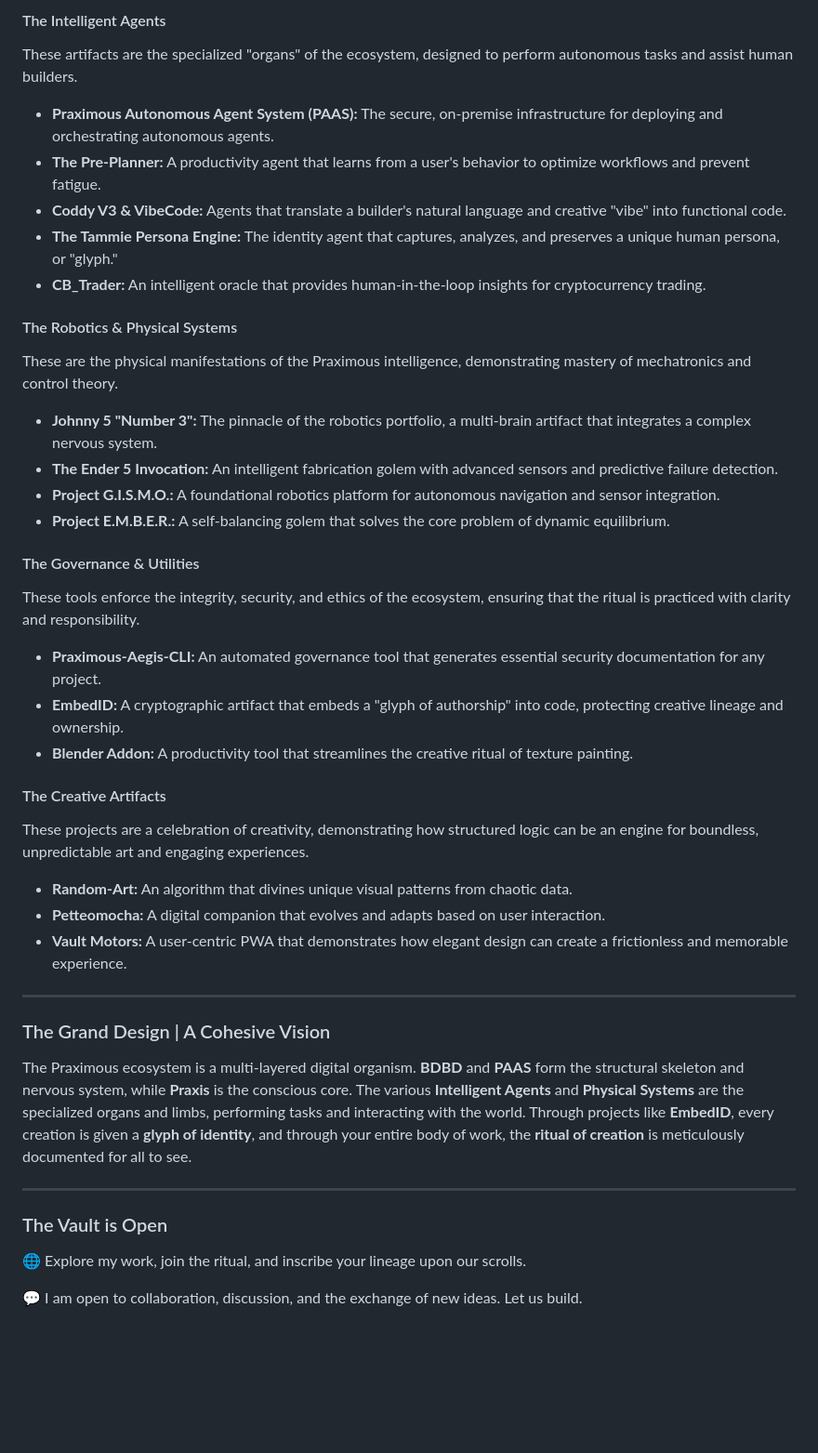
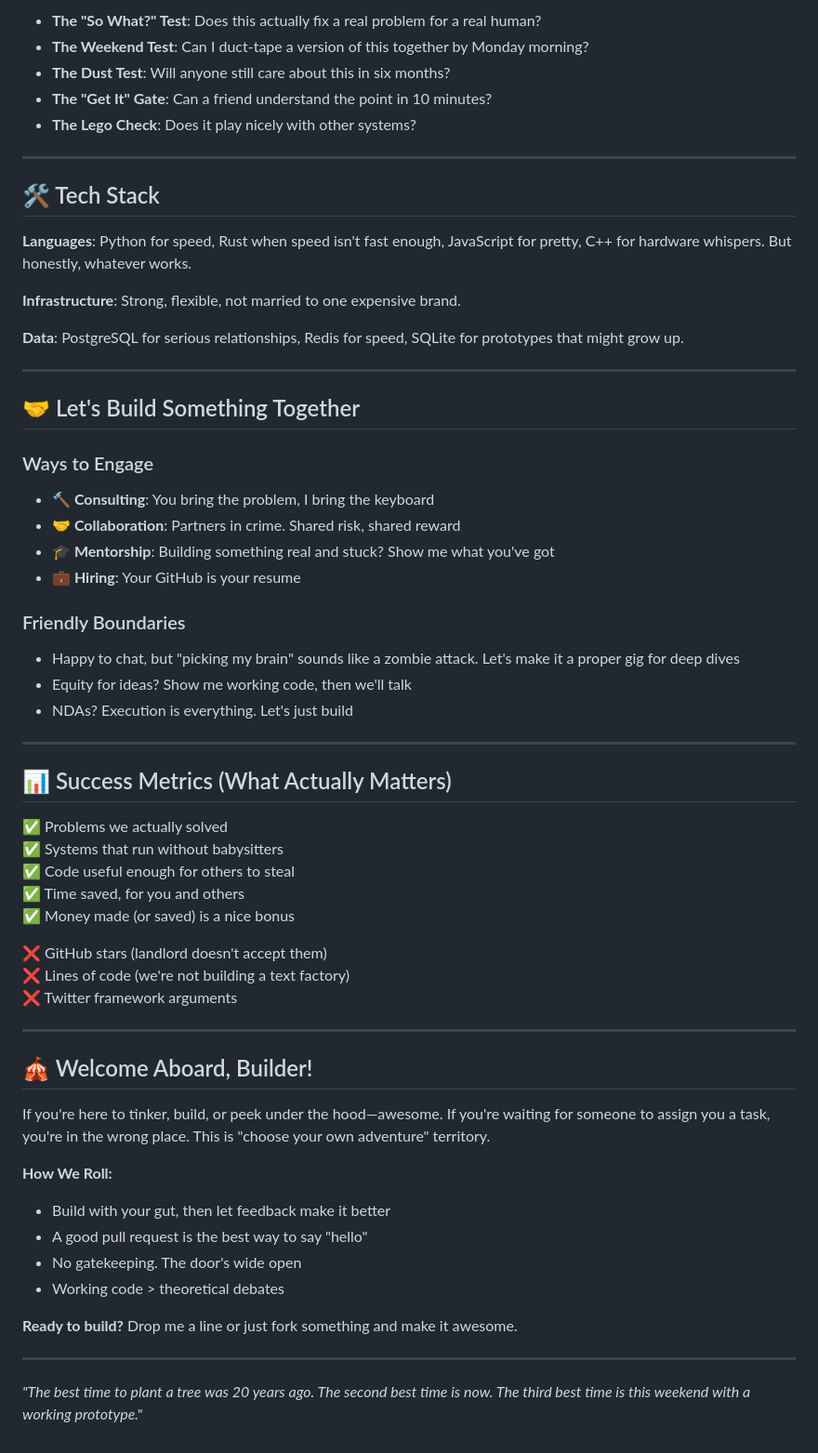
Before and after one commit to JamesTheGiblet/JamesTheGiblet, a Markdown page: README.md, the part around one of its changes. Shown at 93% size. Rendered like a GitHub page; blank space fills up the shorter version.

```diff
--- a/README.md
+++ b/README.md
@@ -29,41 +47,65 @@ These projects define the intellectual DNA of the Praximous ecosystem. They are
 
-#### The Intelligent Agents
-These artifacts are the specialized "organs" of the ecosystem, designed to perform autonomous tasks and assist human builders.
-* **Praximous Autonomous Agent System (PAAS):** The secure, on-premise infrastructure for deploying and orchestrating autonomous agents.
-* **The Pre-Planner:** A productivity agent that learns from a user's behavior to optimize workflows and prevent fatigue.
-* **Coddy V3 & VibeCode:** Agents that translate a builder's natural language and creative "vibe" into functional code.
-* **The Tammie Persona Engine:** The identity agent that captures, analyzes, and preserves a unique human persona, or "glyph."
-* **CB_Trader:** An intelligent oracle that provides human-in-the-loop insights for cryptocurrency trading.
-
-#### The Robotics & Physical Systems
-These are the physical manifestations of the Praximous intelligence, demonstrating mastery of mechatronics and control theory.
-* **Johnny 5 "Number 3":** The pinnacle of the robotics portfolio, a multi-brain artifact that integrates a complex nervous system.
-* **The Ender 5 Invocation:** An intelligent fabrication golem with advanced sensors and predictive failure detection.
-* **Project G.I.S.M.O.:** A foundational robotics platform for autonomous navigation and sensor integration.
-* **Project E.M.B.E.R.:** A self-balancing golem that solves the core problem of dynamic equilibrium.
-
-#### The Governance & Utilities
-These tools enforce the integrity, security, and ethics of the ecosystem, ensuring that the ritual is practiced with clarity and responsibility.
-* **Praximous-Aegis-CLI:** An automated governance tool that generates essential security documentation for any project.
-* **EmbedID:** A cryptographic artifact that embeds a "glyph of authorship" into code, protecting creative lineage and ownership.
-* **Blender Addon:** A productivity tool that streamlines the creative ritual of texture painting.
-
-#### The Creative Artifacts
-These projects are a celebration of creativity, demonstrating how structured logic can be an engine for boundless, unpredictable art and engaging experiences.
-* **Random-Art:** An algorithm that divines unique visual patterns from chaotic data.
-* **Petteomocha:** A digital companion that evolves and adapts based on user interaction.
-* **Vault Motors:** A user-centric PWA that demonstrates how elegant design can create a frictionless and memorable experience.
+- **The "So What?" Test**: Does this actually fix a real problem for a real human?
+- **The Weekend Test**: Can I duct-tape a version of this together by Monday morning?
+- **The Dust Test**: Will anyone still care about this in six months?
+- **The "Get It" Gate**: Can a friend understand the point in 10 minutes?
+- **The Lego Check**: Does it play nicely with other systems?
 
 ---
 
-### The Grand Design | A Cohesive Vision
+## 🛠️ Tech Stack
 
-The Praximous ecosystem is a multi-layered digital organism. **BDBD** and **PAAS** form the structural skeleton and nervous system, while **Praxis** is the conscious core. The various **Intelligent Agents** and **Physical Systems** are the specialized organs and limbs, performing tasks and interacting with the world. Through projects like **EmbedID**, every creation is given a **glyph of identity**, and through your entire body of work, the **ritual of creation** is meticulously documented for all to see.
+**Languages**: Python for speed, Rust when speed isn't fast enough, JavaScript for pretty, C++ for hardware whispers. But honestly, whatever works.
+
+**Infrastructure**: Strong, flexible, not married to one expensive brand.
+
+**Data**: PostgreSQL for serious relationships, Redis for speed, SQLite for prototypes that might grow up.
 
 ---
 
-### The Vault is Open
+## 🤝 Let's Build Something Together
 
-🌐 Explore my work, join the ritual, and inscribe your lineage upon our scrolls.
+### Ways to Engage
 
-💬 I am open to collaboration, discussion, and the exchange of new ideas. Let us build.
+- **🔨 Consulting**: You bring the problem, I bring the keyboard
+- **🤝 Collaboration**: Partners in crime. Shared risk, shared reward
+- **🎓 Mentorship**: Building something real and stuck? Show me what you've got
+- **💼 Hiring**: Your GitHub is your resume
+
+### Friendly Boundaries
+
+- Happy to chat, but "picking my brain" sounds like a zombie attack. Let's make it a proper gig for deep dives
+- Equity for ideas? Show me working code, then we'll talk
+- NDAs? Execution is everything. Let's just build
+
+---
+
+## 📊 Success Metrics (What Actually Matters)
+
+✅ Problems we actually solved
+✅ Systems that run without babysitters
+✅ Code useful enough for others to steal
+✅ Time saved, for you and others
+✅ Money made (or saved) is a nice bonus
+
+❌ GitHub stars (landlord doesn't accept them)
+❌ Lines of code (we're not building a text factory)
+❌ Twitter framework arguments
+
+---
+
+## 🎪 Welcome Aboard, Builder!
+
+If you're here to tinker, build, or peek under the hood—awesome. If you're waiting for someone to assign you a task, you're in the wrong place. This is "choose your own adventure" territory.
+
+**How We Roll:**
+- Build with your gut, then let feedback make it better
+- A good pull request is the best way to say "hello"
+- No gatekeeping. The door's wide open
+- Working code > theoretical debates
+
+**Ready to build?** Drop me a line or just fork something and make it awesome.
+
+---
+
+*"The best time to plant a tree was 20 years ago. The second best time is now. The third best time is this weekend with a working prototype."*
```
Also changed, not shown: other parts of README.md (+34 -16 lines).
